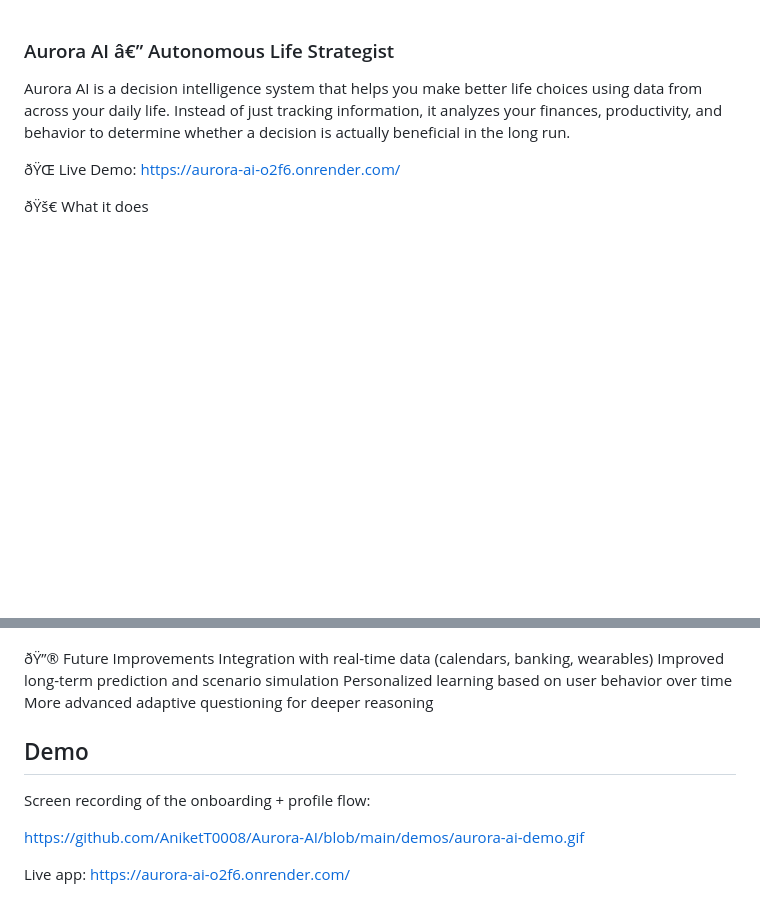
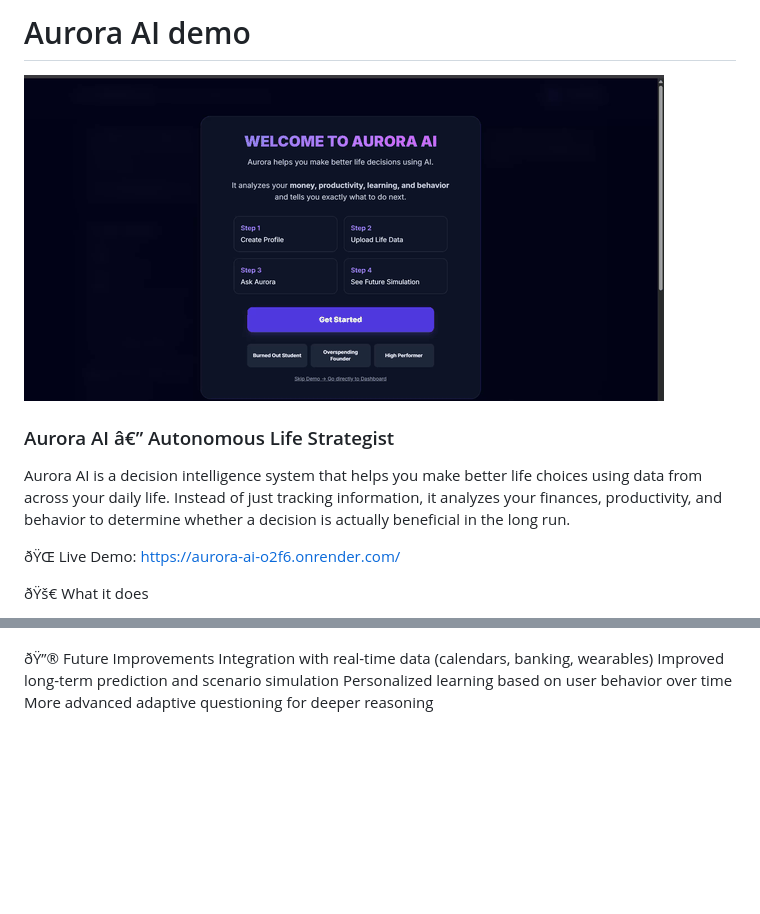
Before and after one commit to AniketT0008/Aurora-AI, a Markdown page: README.md, 2 parts joined by grey strips. GitHub-like rendering; blank space fills up the shorter version.

Commit message:
Embed demo GIF at top of README

```diff
--- a/README.md
+++ b/README.md
@@ -1,3 +1,7 @@
+# Aurora AI demo
+
+![Aurora AI demo](demos/aurora-ai-demo.gif)
+
 ### Aurora AI â€” Autonomous Life Strategist
 
 Aurora AI is a decision intelligence system that helps you make better life choices using data from across your daily life. Instead of just tracking information, it analyzes your finances, productivity, and behavior to determine whether a decision is actually beneficial in the long run.
@@ -80,11 +84,3 @@ Integration with real-time data (calendars, banking, wearables)
 Improved long-term prediction and scenario simulation
 Personalized learning based on user behavior over time
 More advanced adaptive questioning for deeper reasoning
-
-## Demo
-
-Screen recording of the onboarding + profile flow:
-
-https://github.com/AniketT0008/Aurora-AI/blob/main/demos/aurora-ai-demo.gif
-
-Live app: https://aurora-ai-o2f6.onrender.com/
```
